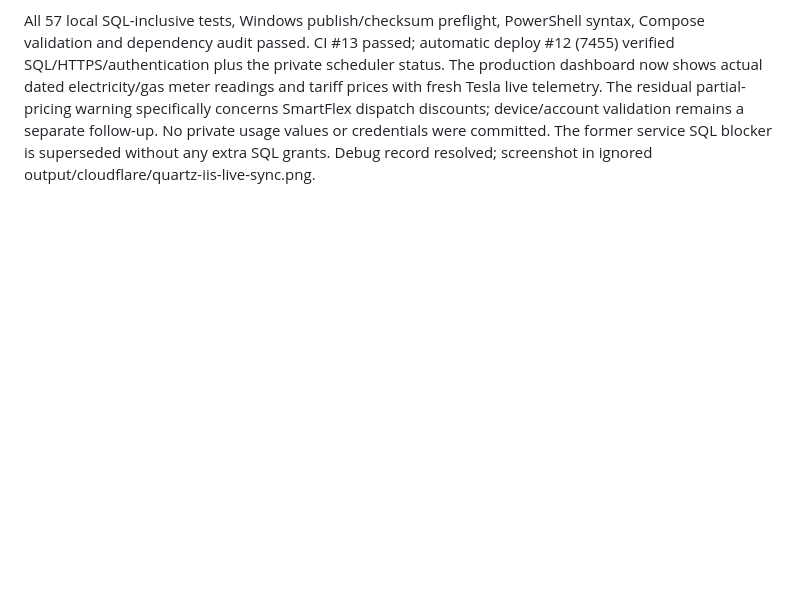
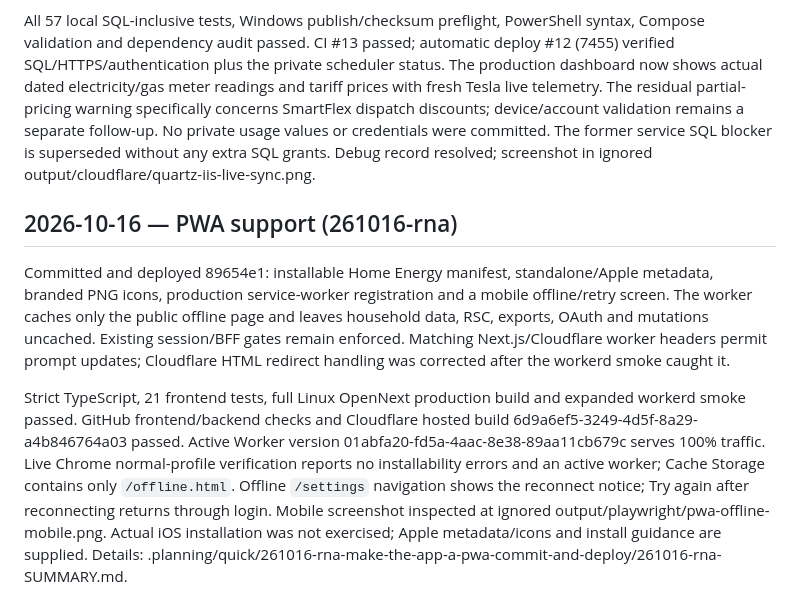
Before and after one commit to vhosztafi/octopus-dash, a Markdown page: PROGRESS.md, the part around the change. Rendered like a GitHub page; blank space fills up the shorter version.

Commit message:
docs: record verified PWA deployment and offline checks

```diff
--- a/PROGRESS.md
+++ b/PROGRESS.md
@@ -129,3 +129,9 @@ Production sync external blocker: CI #11 initially used pre-import artifact rule
 Owner accepted simplifying the scheduler host and will configure always-running IIS with daily 03:00 recycling. Commit 6b554db shares scheduling/jobs with the API and optional Docker worker, adds SQL session leases for overlapping IIS processes and retryable graceful cancellation, and removes the separate-service deployment/package/identity requirement. Compose API scheduling is explicitly disabled while its worker runs; sample mode never starts supplier jobs. Startup sync catches up at the recycle boundary.
 
 All 57 local SQL-inclusive tests, Windows publish/checksum preflight, PowerShell syntax, Compose validation and dependency audit passed. CI #13 passed; automatic deploy #12 (7455) verified SQL/HTTPS/authentication plus the private scheduler status. The production dashboard now shows actual dated electricity/gas meter readings and tariff prices with fresh Tesla live telemetry. The residual partial-pricing warning specifically concerns SmartFlex dispatch discounts; device/account validation remains a separate follow-up. No private usage values or credentials were committed. The former service SQL blocker is superseded without any extra SQL grants. Debug record resolved; screenshot in ignored output/cloudflare/quartz-iis-live-sync.png.
+
+## 2026-10-16 — PWA support (261016-rna)
+
+Committed and deployed 89654e1: installable Home Energy manifest, standalone/Apple metadata, branded PNG icons, production service-worker registration and a mobile offline/retry screen. The worker caches only the public offline page and leaves household data, RSC, exports, OAuth and mutations uncached. Existing session/BFF gates remain enforced. Matching Next.js/Cloudflare worker headers permit prompt updates; Cloudflare HTML redirect handling was corrected after the workerd smoke caught it.
+
+Strict TypeScript, 21 frontend tests, full Linux OpenNext production build and expanded workerd smoke passed. GitHub frontend/backend checks and Cloudflare hosted build 6d9a6ef5-3249-4d5f-8a29-a4b846764a03 passed. Active Worker version 01abfa20-fd5a-4aac-8e38-89aa11cb679c serves 100% traffic. Live Chrome normal-profile verification reports no installability errors and an active worker; Cache Storage contains only `/offline.html`. Offline `/settings` navigation shows the reconnect notice; Try again after reconnecting returns through login. Mobile screenshot inspected at ignored output/playwright/pwa-offline-mobile.png. Actual iOS installation was not exercised; Apple metadata/icons and install guidance are supplied. Details: .planning/quick/261016-rna-make-the-app-a-pwa-commit-and-deploy/261016-rna-SUMMARY.md.
```
Also changed, not shown: .planning/STATE.md (+3 -0 lines), 1 other file.
